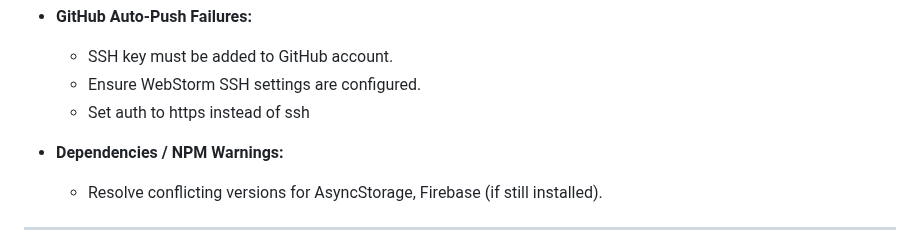
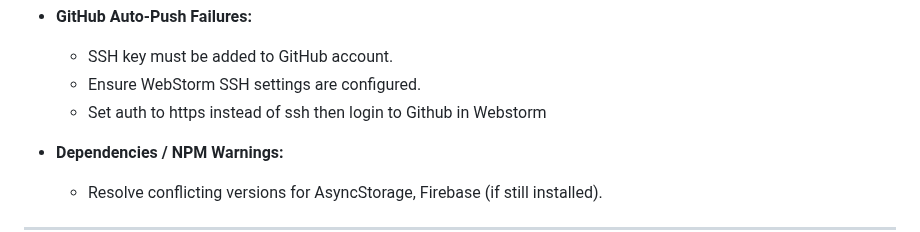
Before and after one commit to ElijahSkinner/SkillForge, a Markdown page: wiki.md, the part around the change. Rendered like a GitHub page.

Commit message:
Auto-save: 2025-09-16 21:28:32

```diff
--- a/wiki.md
+++ b/wiki.md
@@ -127,7 +127,7 @@
 
     * SSH key must be added to GitHub account.
     * Ensure WebStorm SSH settings are configured.
-    * Set auth to https instead of ssh
+    * Set auth to https instead of ssh then login to Github in Webstorm
 * **Dependencies / NPM Warnings:**
 
     * Resolve conflicting versions for AsyncStorage, Firebase (if still installed).
```
